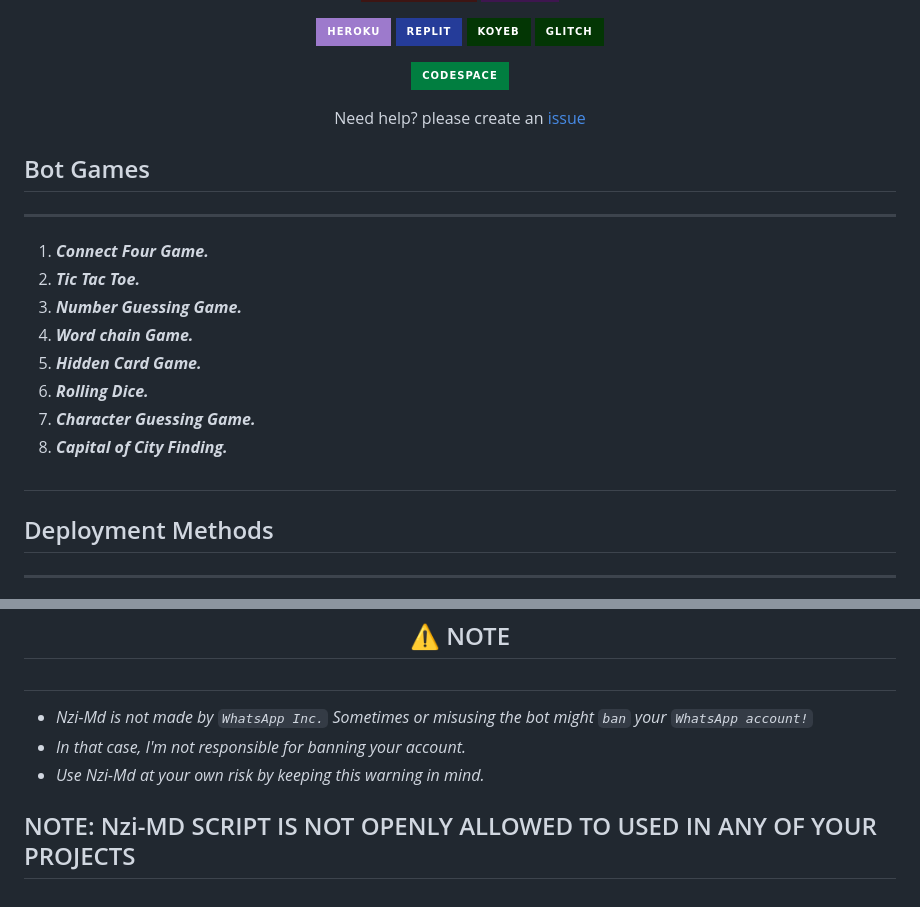
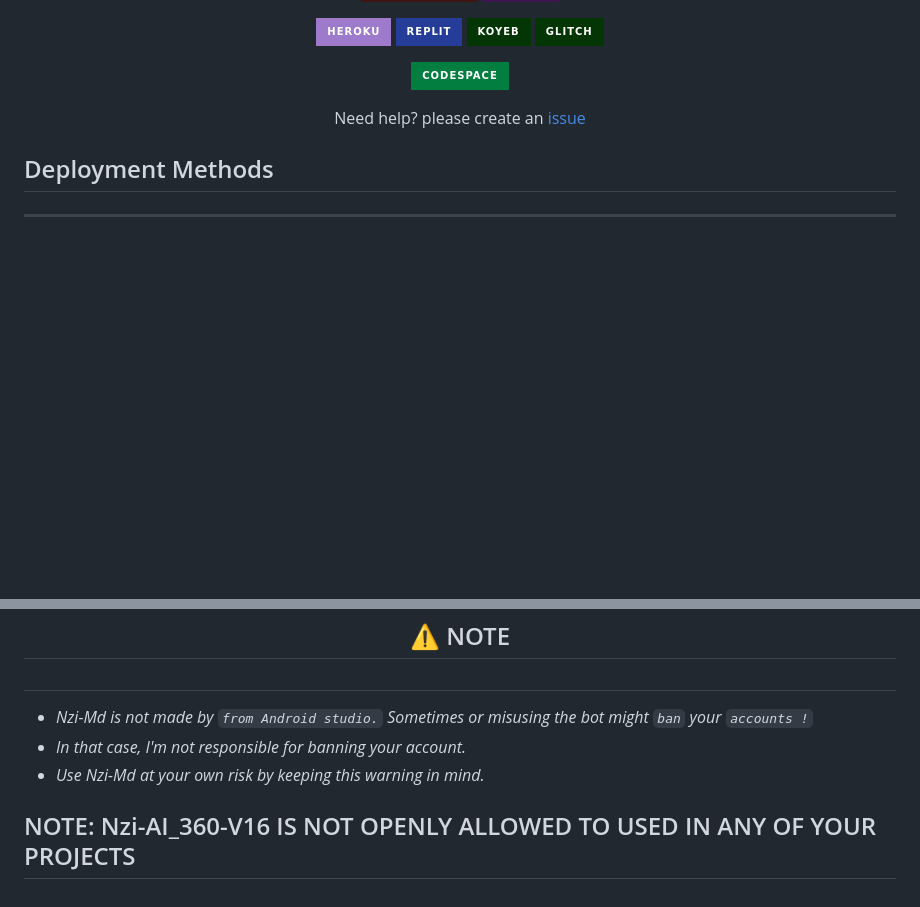
Before and after one commit to Sachoni/Nzi-AI_360-V16, a Markdown page: README.md, 2 parts joined by grey strips. Rendered like a GitHub page; badges without logos; blank space fills up the shorter version.

```diff
--- a/README.md
+++ b/README.md
@@ -83,28 +83,6 @@
 
 
 
-
-
-## Bot Games
----
-1. ***Connect Four Game.***
-2.  ***Tic Tac Toe.***
-3.  ***Number Guessing Game.***
-4.  ***Word chain Game.***
-5.  ***Hidden Card Game.***
-6.  ***Rolling Dice.***
-7.  ***Character Guessing Game.***
-8.  ***Capital of City Finding.***
-##
-
-
-
-
-
-
-
-
-
 ## Deployment Methods
 ---
 1.  ***Get `SESSION ID` by [`SCANING QR`](https://suhail-md-vtsf.onrender.com/) Or [`PARING CODE`](https://suhail-md-vtsf.onrender.com/code). Then `Go-to Whatapp>Three dots>Linked Devices`***
@@ -145,10 +123,10 @@
 
 ##
 
-- *Nzi-Md is not made by `WhatsApp Inc.` Sometimes or misusing the bot might `ban` your `WhatsApp account!`*
+- *Nzi-Md is not made by `from Android studio.` Sometimes or misusing the bot might `ban` your `accounts !`*
 - *In that case, I'm not responsible for banning your account.*
 - *Use Nzi-Md at your own risk by keeping this warning in mind.*
 
 
 
-## NOTE: Nzi-MD SCRIPT IS NOT OPENLY ALLOWED TO USED IN ANY OF YOUR PROJECTS
+## NOTE:  Nzi-AI_360-V16 IS NOT OPENLY ALLOWED TO USED IN ANY OF YOUR PROJECTS
```
